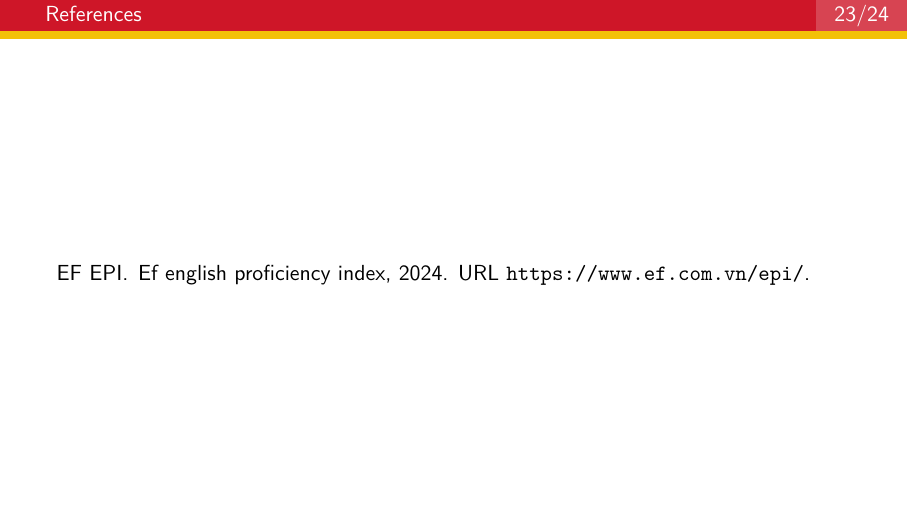
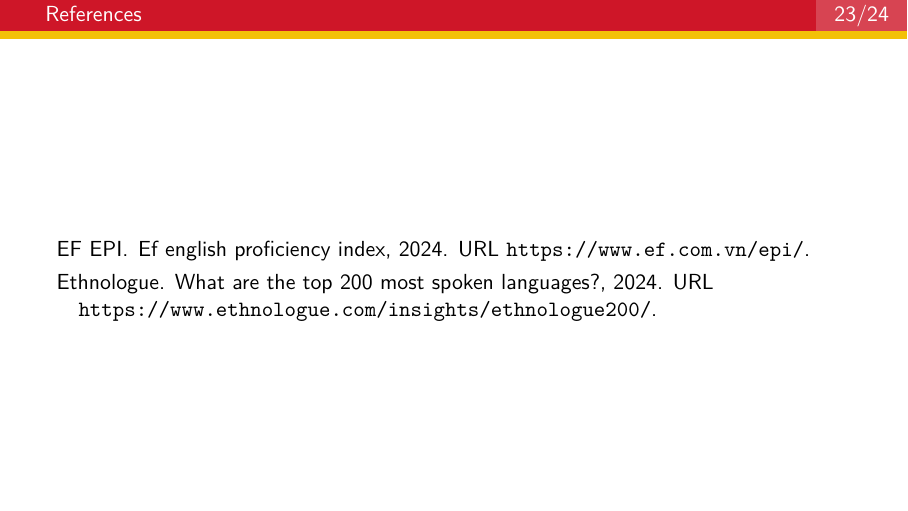
Before and after one commit to canh25xp/GraduationThesis, LaTeX slides (slide.tex, which reads cite.bib): page 44 of 45. Compiled offline with XeLaTeX.

Commit message:
add cite

```diff
--- a/cite.bib
+++ b/cite.bib
@@ -2,6 +2,13 @@
   title = "EF English Proficiency Index",
   author = "EF EPI",
   url = "https://www.ef.com.vn/epi/",
+  year = 2024,
+}
+
+@online{Ethnologue-2024,
+  title = "What are the top 200 most spoken languages?",
+  author = "Ethnologue",
+  url = "https://www.ethnologue.com/insights/ethnologue200/",
   year = 2024,
 }
 
```
Also changed, not shown: slides/1_introduction.tex (+1 -1 lines).
